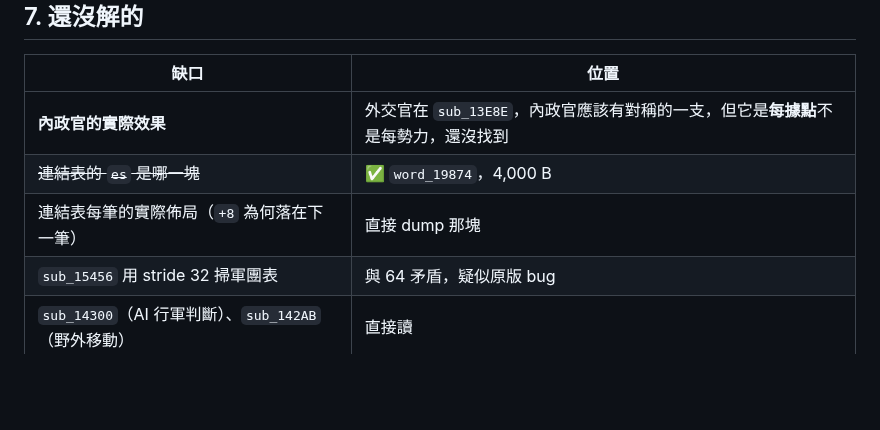
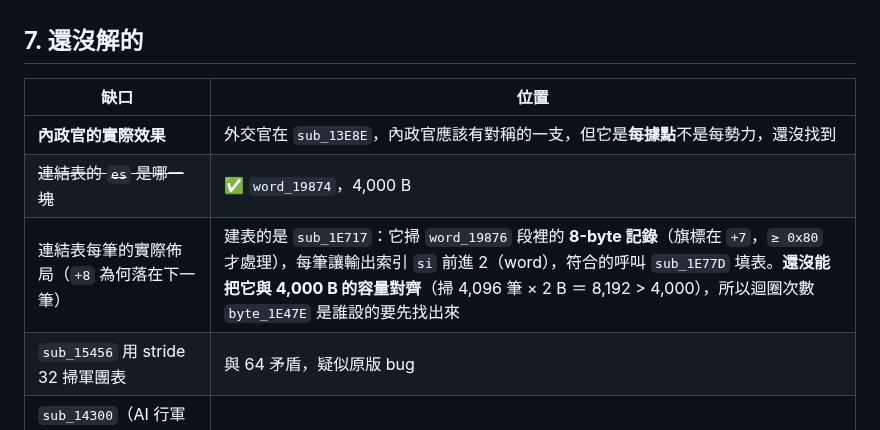
Before and after one commit to wicanr2/wolong_cht, a Markdown page: docs/re/08-hourly-update.md, the part around the change. Drawn GitHub-style; blank space fills up the shorter version.

```diff
--- a/docs/re/08-hourly-update.md
+++ b/docs/re/08-hourly-update.md
@@ -368,7 +368,7 @@ cmp si, 1FC0h / jb .2 / xor si, si     ; 8128 = 127 × 64
 |---|---|
 | **內政官的實際效果** | 外交官在 `sub_13E8E`，內政官應該有對稱的一支，但它是**每據點**不是每勢力，還沒找到 |
 | ~~連結表的 `es` 是哪一塊~~ | ✅ `word_19874`，4,000 B |
-| 連結表每筆的實際佈局（`+8` 為何落在下一筆） | 直接 dump 那塊 |
+| 連結表每筆的實際佈局（`+8` 為何落在下一筆） | 建表的是 `sub_1E717`：它掃 `word_19876` 段裡的 **8-byte 記錄**（旗標在 `+7`，`≥ 0x80` 才處理），每筆讓輸出索引 `si` 前進 2（word），符合的呼叫 `sub_1E77D` 填表。**還沒能把它與 4,000 B 的容量對齊**（掃 4,096 筆 × 2 B ＝ 8,192 > 4,000），所以迴圈次數 `byte_1E47E` 是誰設的要先找出來 |
 | `sub_15456` 用 stride 32 掃軍團表 | 與 64 矛盾，疑似原版 bug |
 | `sub_14300`（AI 行軍判斷）、`sub_142AB`（野外移動） | 直接讀 |
 | 軍團 `+0x0A` ＝ 行進方向的值域 | 直接讀 |
```
Also changed, not shown: CONTEXT.md (+1 -0 lines), README.md (+19 -1 lines), docs/images/wlgame-list.png (added), 4 other files.
